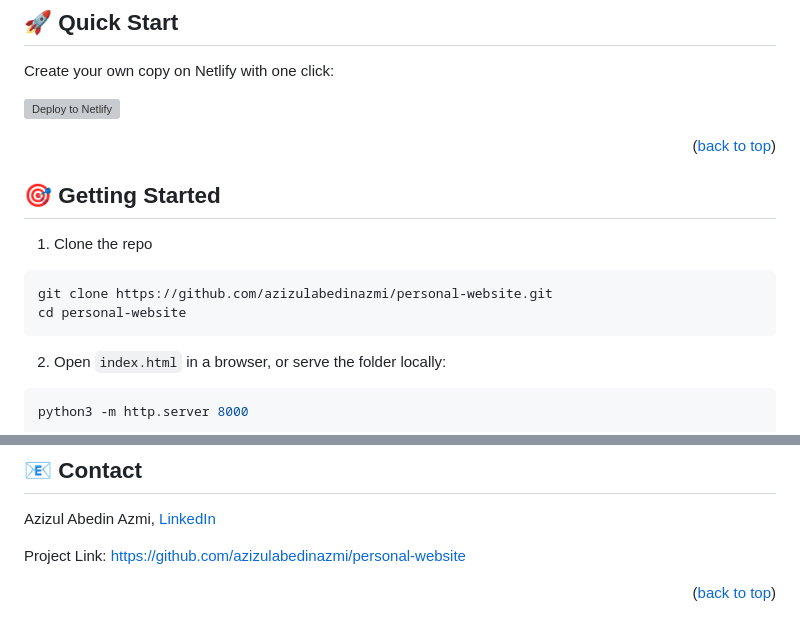
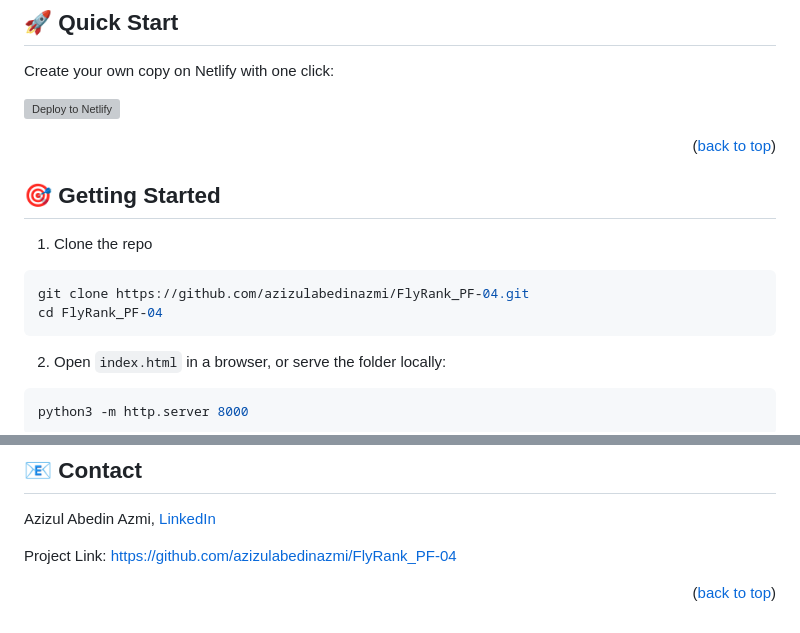
Before and after one commit to azizulabedinazmi/FlyRank_PF-04, a Markdown page: README.md, 2 parts joined by grey strips. GitHub-like rendering; grey boxes are pictures that could not be loaded.

Commit message:
Update README.md with correct live site URL and repository link

````diff
--- a/README.md
+++ b/README.md
@@ -79,8 +79,8 @@ Create your own copy on Netlify with one click:
 1. Clone the repo
 
 ```sh
-git clone https://github.com/azizulabedinazmi/personal-website.git
-cd personal-website
+git clone https://github.com/azizulabedinazmi/FlyRank_PF-04.git
+cd FlyRank_PF-04
 ```
 
 2. Open `index.html` in a browser, or serve the folder locally:
@@ -124,6 +124,6 @@ Distributed under the MIT License. See `LICENSE` for more information. Publicati
 
 Azizul Abedin Azmi, [LinkedIn](https://www.linkedin.com/in/azizulabedin/)
 
-Project Link: [https://github.com/azizulabedinazmi/personal-website](https://github.com/azizulabedinazmi/personal-website)
+Project Link: [https://github.com/azizulabedinazmi/FlyRank_PF-04](https://github.com/azizulabedinazmi/FlyRank_PF-04)
 
 <p align="right">(<a href="#readme-top">back to top</a>)</p>
````
Also changed, not shown: other parts of README.md (+2 -2 lines).
